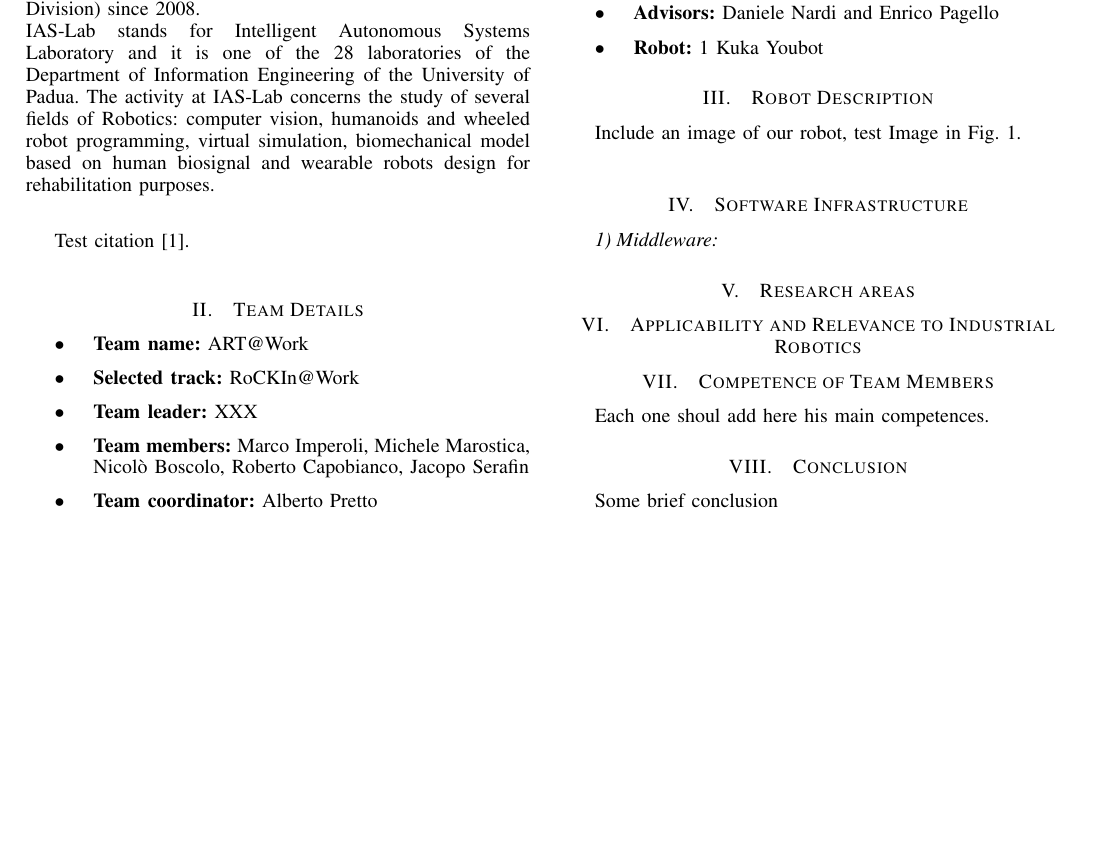
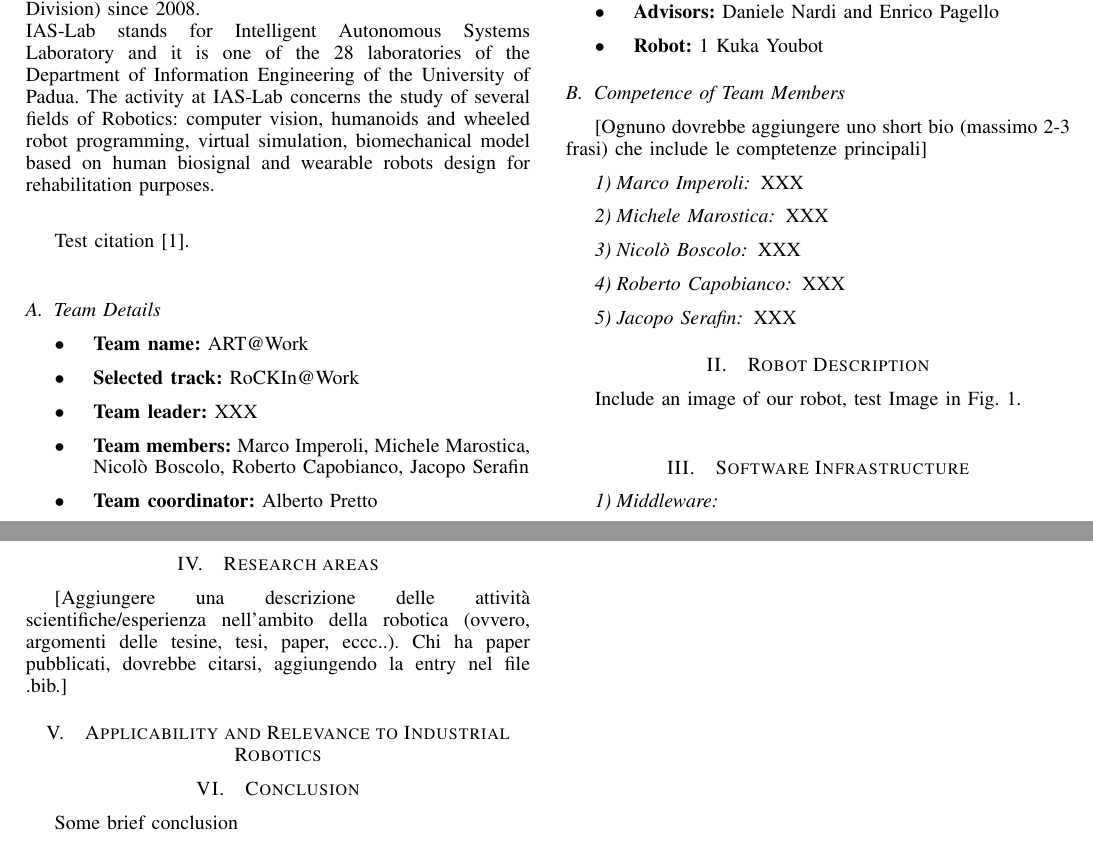
Before and after one commit to mpp/iaslab_at_work_tdp, a LaTeX paper (team_desc_roma_pd.tex): part of page 1 of 2 before the commit and two parts of pages 1 and 2 of 2 after it, the two joined at a grey line, cut so that both start at the same text, the shorter picture padded with empty space. Compiled offline with pdfLaTeX.

Commit message:
Added suggestions

```diff
--- a/team_desc_roma_pd.tex
+++ b/team_desc_roma_pd.tex
@@ -67,7 +67,7 @@ The activity at IAS-Lab concerns the study of several fields of Robotics: comput
 
 Test citation \cite{thrunburgardfox2005}.\\
 
-\section{Team Details}
+\subsection{Team Details}
 \begin{itemize}
  \item \textbf{Team name:} ART@Work
  \item \textbf{Selected track:} RoCKIn@Work
@@ -77,6 +77,20 @@ Test citation \cite{thrunburgardfox2005}.\\
  \item \textbf{Advisors:} Daniele Nardi and Enrico Pagello
  \item \textbf{Robot:} 1 Kuka Youbot
 \end{itemize}
+
+\subsection{Competence of Team Members}
+[Ognuno dovrebbe aggiungere uno short bio (massimo 2-3 frasi) che include le comptetenze principali]
+\subsubsection{Marco Imperoli}
+XXX
+\subsubsection{Michele Marostica}
+XXX
+\subsubsection{Nicolò Boscolo}
+XXX
+\subsubsection{Roberto Capobianco}
+XXX
+\subsubsection{Jacopo Serafin}
+XXX
+
 
 \section{Robot Description}
 Include an image of our robot, test Image in Fig.~\ref{fig:test_img}.\\
@@ -92,10 +106,10 @@ Include an image of our robot, test Image in Fig.~\ref{fig:test_img}.\\
 
 \section{Research areas}
 
+[Aggiungere una descrizione delle attività scientifiche/esperienza nell'ambito della robotica (ovvero, argomenti delle tesine, tesi, paper, eccc..). Chi ha paper pubblicati, dovrebbe citarsi, aggiungendo la entry nel file .bib.]
+
 \section{Applicability and Relevance to Industrial Robotics}
 
-\section{Competence of Team Members}
-Each one shoul add here his main competences.
 
 \section{Conclusion}
 Some brief conclusion
```
